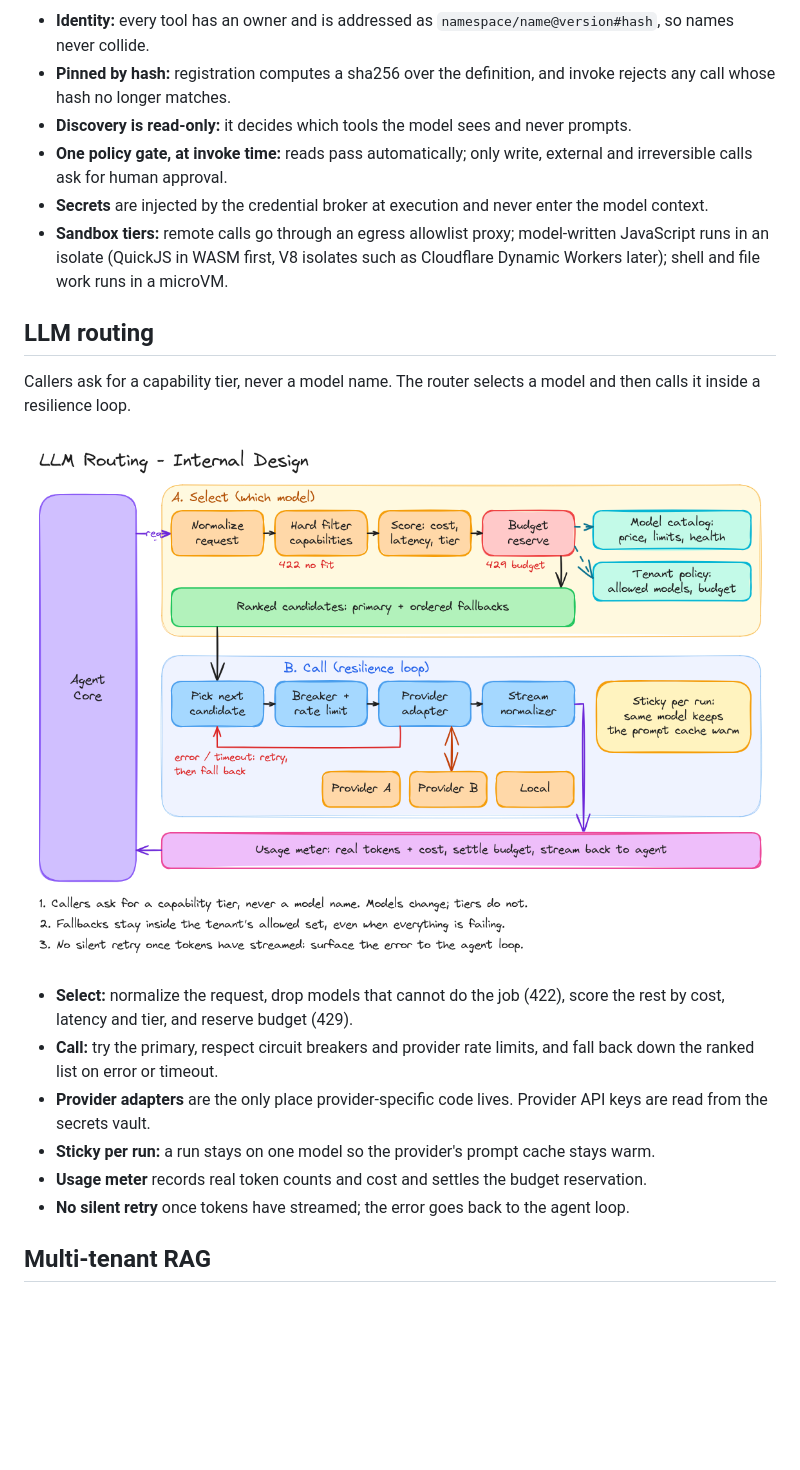
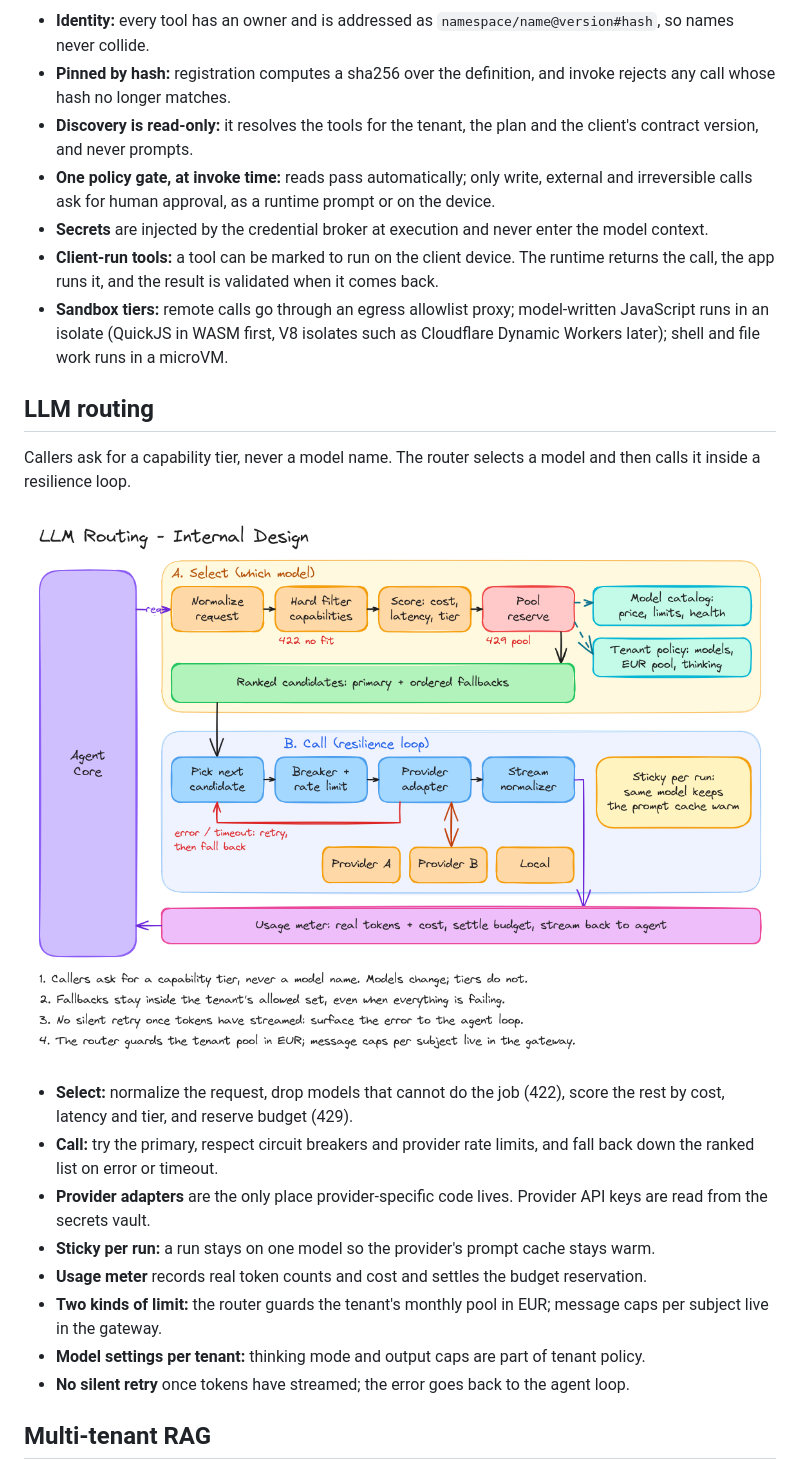
Before and after one commit to aacnsilva/agent-runtime, a Markdown page: README.md, the part around one of its changes. Drawn GitHub-style; pictures changed too: docs/design/03-llm-routing.png; blank space fills up the shorter version.

```diff
--- a/README.md
+++ b/README.md
@@ -44,9 +60,10 @@ Tools are registered once, shown to the model per tenant, and invoked through a
 
 - **Identity:** every tool has an owner and is addressed as `namespace/name@version#hash`, so names never collide.
 - **Pinned by hash:** registration computes a sha256 over the definition, and invoke rejects any call whose hash no longer matches.
-- **Discovery is read-only:** it decides which tools the model sees and never prompts.
-- **One policy gate, at invoke time:** reads pass automatically; only write, external and irreversible calls ask for human approval.
+- **Discovery is read-only:** it resolves the tools for the tenant, the plan and the client's contract version, and never prompts.
+- **One policy gate, at invoke time:** reads pass automatically; only write, external and irreversible calls ask for human approval, as a runtime prompt or on the device.
 - **Secrets** are injected by the credential broker at execution and never enter the model context.
+- **Client-run tools:** a tool can be marked to run on the client device. The runtime returns the call, the app runs it, and the result is validated when it comes back.
 - **Sandbox tiers:** remote calls go through an egress allowlist proxy; model-written JavaScript runs in an isolate (QuickJS in WASM first, V8 isolates such as Cloudflare Dynamic Workers later); shell and file work runs in a microVM.
 
 ## LLM routing
@@ -60,6 +77,8 @@ Callers ask for a capability tier, never a model name. The router selects a mode
 - **Provider adapters** are the only place provider-specific code lives. Provider API keys are read from the secrets vault.
 - **Sticky per run:** a run stays on one model so the provider's prompt cache stays warm.
 - **Usage meter** records real token counts and cost and settles the budget reservation.
+- **Two kinds of limit:** the router guards the tenant's monthly pool in EUR; message caps per subject live in the gateway.
+- **Model settings per tenant:** thinking mode and output caps are part of tenant policy.
 - **No silent retry** once tokens have streamed; the error goes back to the agent loop.
 
 ## Multi-tenant RAG
```
Also changed, not shown: other parts of README.md (+27 -10 lines), docs/design/00-overview.png, docs/design/01-gateway.png, docs/design/02-tools-registry.png, docs/design/04-multi-tenant-rag.png, 5 other files.
